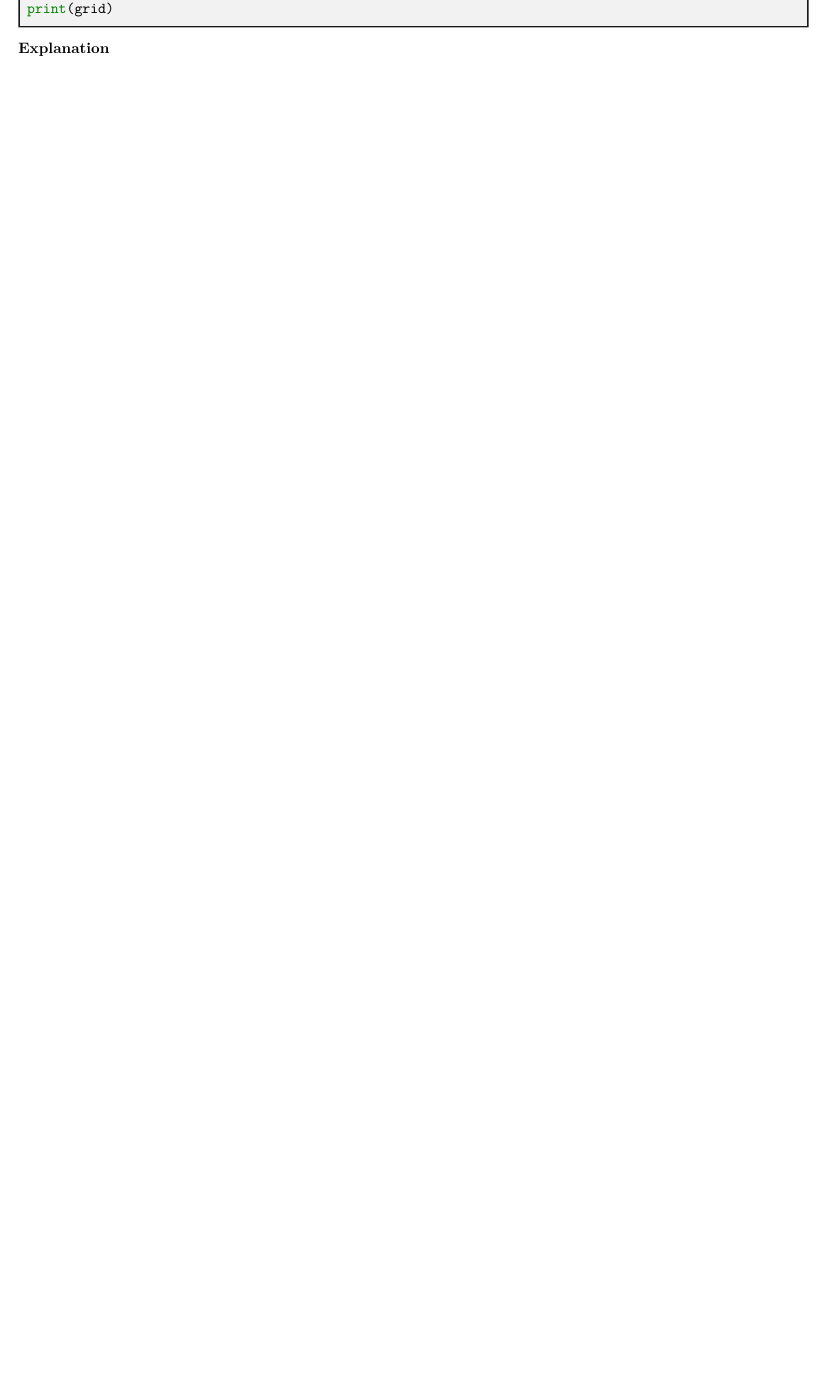
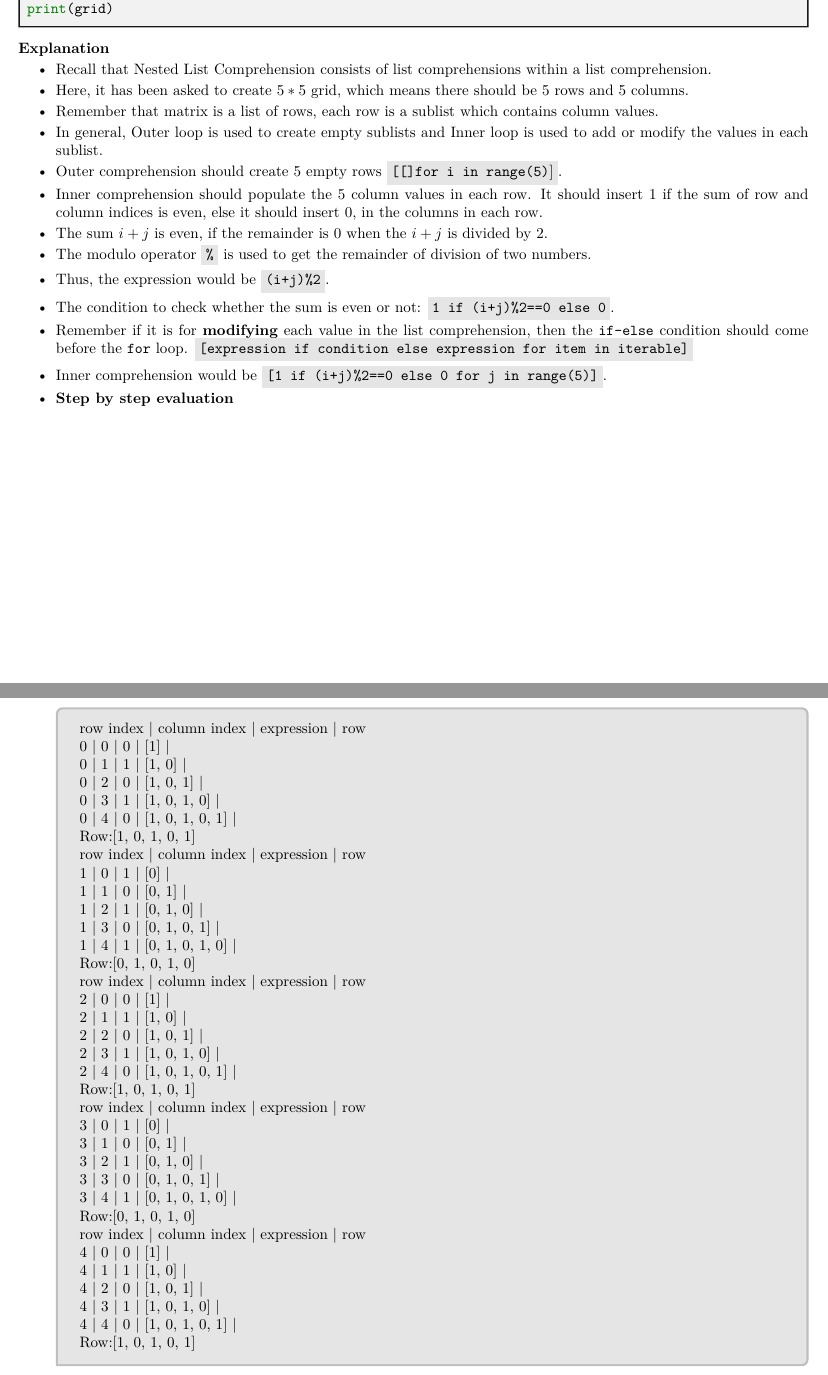
Before and after one commit to Niranjana2307/Latex-trial, a LaTeX problem sheet (assignment.tex): part of page 5 of 5 before the commit and two parts of pages 5 and 6 of 6 after it, the two joined at a grey line, cut so that both start at the same text, the shorter picture padded with empty space. The pictures show the PDF file assignment.pdf that the author committed with the source.

Commit message:
added explanation to the seventh question

```diff
--- a/assignment.tex
+++ b/assignment.tex
@@ -428,3 +428,29 @@ print(grid)
 
 \noindent\textbf{Explanation}
 
+\begin{itemize}
+    \item Recall that Nested List Comprehension consists of list comprehensions within a list comprehension.
+    \item Here, it has been asked to create $ 5*5$ grid, which means there should be $5$ rows and $5$ columns.
+    \item Remember that matrix is a list of rows, each row is a sublist which contains column values.
+    \item In general, Outer loop is used to create empty sublists and Inner loop is used to add or modify the values in each sublist.
+    \item Outer comprehension should create $5$ empty rows  \colorbox{gray!20}{\texttt{[[]for i in range(5)}]}.
+    \item Inner comprehension should populate the $5$ column values in each row. It should insert $1$ if the sum of row and column indices is even, else it
+    should insert $0$, in the columns in each row.
+    \item The sum $i + j$ is even, if the remainder is $0$ when the $i + j$  is divided by $2$.
+    \item The modulo operator \colorbox{gray!20}{\texttt{\%}} is used to get the remainder of division of two numbers.
+    \item Thus, the expression would be \colorbox{gray!20}{\texttt{(i+j)\%2}}.
+    \item The condition to check whether the sum is even or not: \colorbox{gray!20}{\texttt{1 if (i+j)\%2==0 else 0}}.
+    \item Remember if it is for \textbf{modifying} each value in the list comprehension, then the \texttt{if-else} condition should come before the \texttt{for} loop. \colorbox{gray!20}{\texttt{[expression if condition else expression for item in iterable]}}
+    \item Inner comprehension would be \colorbox{gray!20}{\texttt{[1 if (i+j)\%2==0 else 0 for j in range(5)]}}.
+    \item \textbf{Step by step evaluation}
+    \begin{tcolorbox}[colback=gray!20, colframe=gray!50, sharp corners=southwest]
+    \begin{pycode}
+result = []
+for i in range(5):
+  list_=[]
+  print("\nrow index | ","column index |", "expression |", "row")
+  for j in range(5):
+    if (i + j) % 2 == 0:
+      list_.append(1)
+    else:
+      list_.append(0)
```
Also changed, not shown: assignment.pdf, assignment.tex (10 more changed lines), 11 other files.
